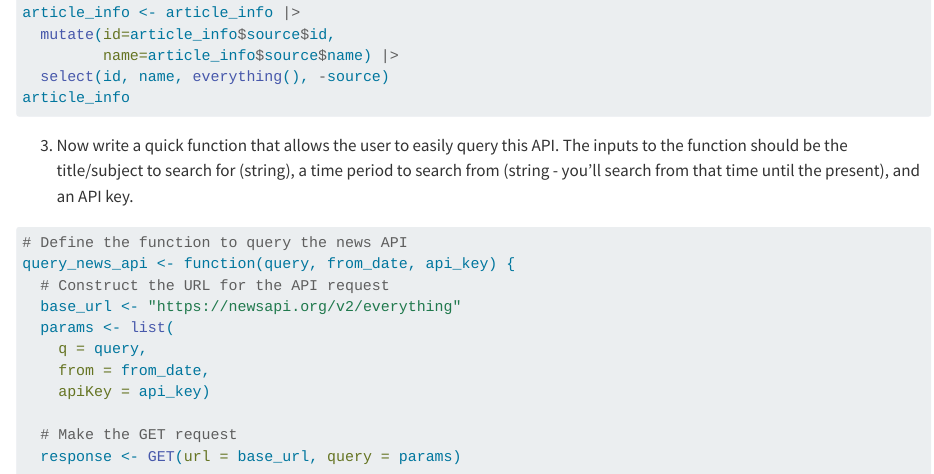
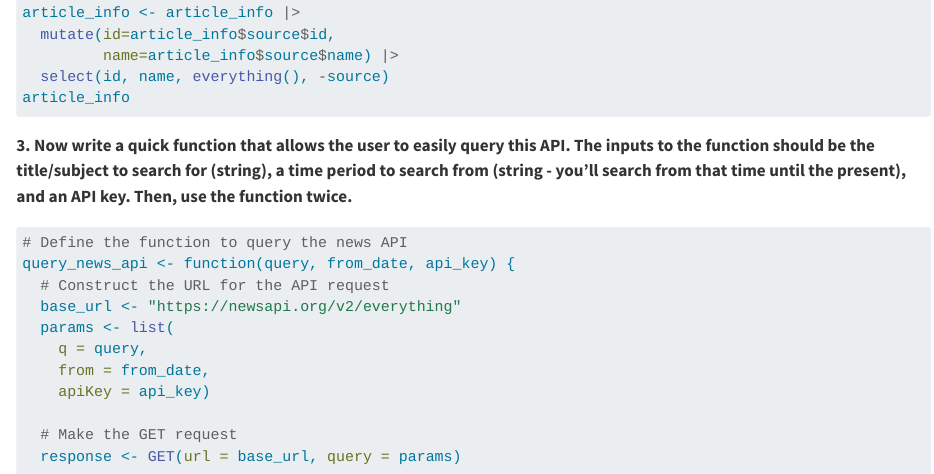
Before and after one commit to WennaHan/ST558_Homework4_Week6, a Quarto document (ST558_Homework4_Week6.qmd): the page in a window 1100 px wide, from 3790 px down. Rendered offline with R 4.5, knitr and Pandoc in place of Quarto, with nearby package versions; the code is not run, so its results and figures are left out; long lines of code are wrapped.

Commit message:
update format

````diff
--- a/ST558_Homework4_Week6.qmd
+++ b/ST558_Homework4_Week6.qmd
@@ -179,7 +179,7 @@ article_info <- article_info |>
 article_info
 ```
 
-3. Now write a quick function that allows the user to easily query this API. The inputs to the function should be the title/subject to search for (string), a time period to search from (string - you’ll search from that time until the present), and an API key.
+**3. Now write a quick function that allows the user to easily query this API. The inputs to the function should be the title/subject to search for (string), a time period to search from (string - you’ll search from that time until the present), and an API key. Then, use the function twice.**
 ```{r}
 # Define the function to query the news API
 query_news_api <- function(query, from_date, api_key) {
````
Also changed, not shown: docs/search.json, 1 other file.
